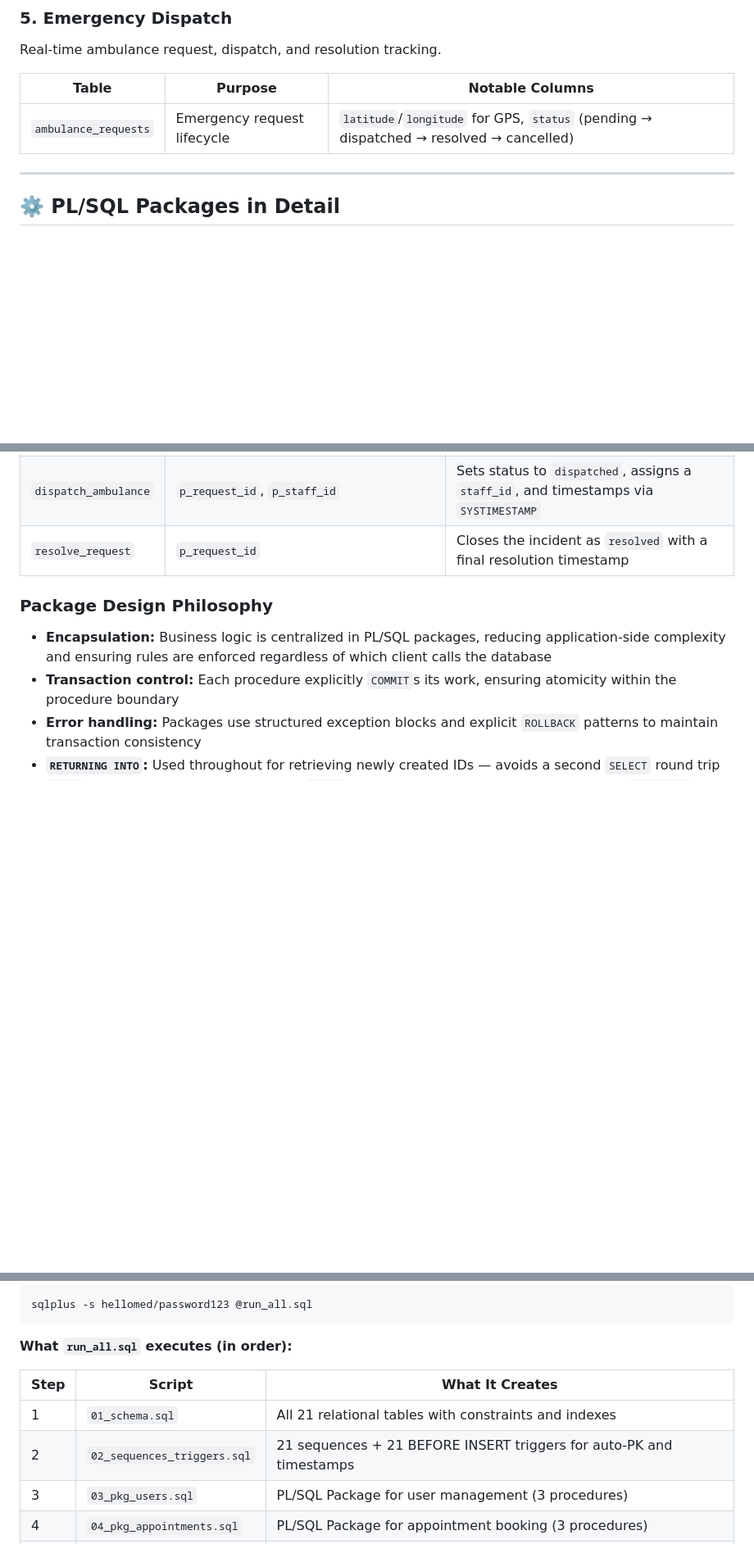
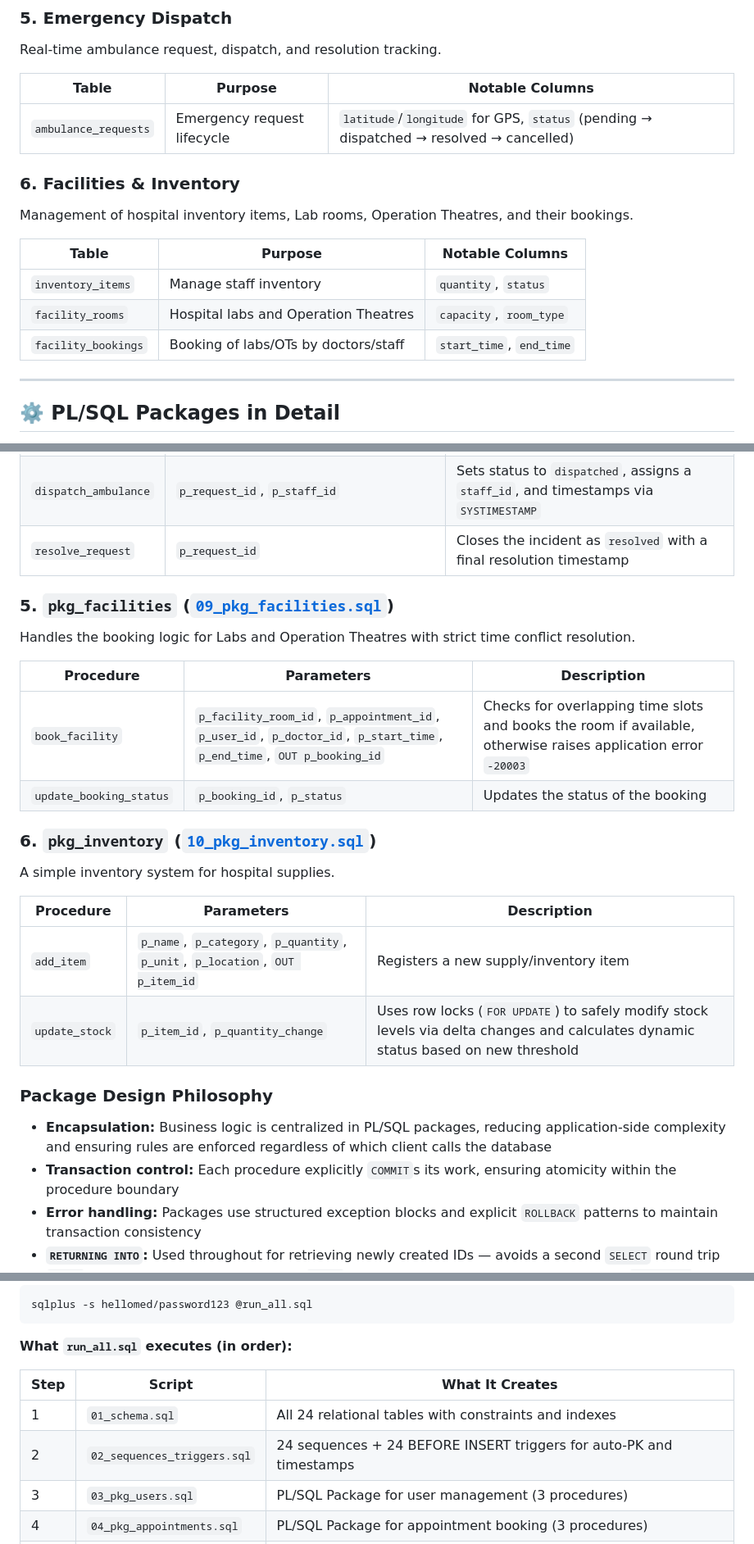
Before and after one commit to AbirHasanArko/HelloMed-DB, a Markdown page: README.md, 3 parts joined by grey strips. Shown at 82% size. Drawn GitHub-style; blank space fills up the shorter version.

Commit message:
docs: update schema counts and deep dive details

```diff
--- a/README.md
+++ b/README.md
@@ -437,6 +437,16 @@ Real-time ambulance request, dispatch, and resolution tracking.
 |---|---|---|
 | `ambulance_requests` | Emergency request lifecycle | `latitude`/`longitude` for GPS, `status` (pending → dispatched → resolved → cancelled) |
 
+### 6. Facilities & Inventory
+
+Management of hospital inventory items, Lab rooms, Operation Theatres, and their bookings.
+
+| Table | Purpose | Notable Columns |
+|---|---|---|
+| `inventory_items` | Manage staff inventory | `quantity`, `status` |
+| `facility_rooms` | Hospital labs and Operation Theatres | `capacity`, `room_type` |
+| `facility_bookings` | Booking of labs/OTs by doctors/staff | `start_time`, `end_time` |
+
 ---
 
 ## ⚙️ PL/SQL Packages in Detail
@@ -482,6 +492,24 @@ Handles the real-time emergency dispatch workflow.
 | `request_ambulance` | `p_user_id`, `p_patient_name`, `p_patient_phone`, `p_address`, `OUT p_request_id` | Logs an incoming emergency request with patient details and location |
 | `dispatch_ambulance` | `p_request_id`, `p_staff_id` | Sets status to `dispatched`, assigns a `staff_id`, and timestamps via `SYSTIMESTAMP` |
 | `resolve_request` | `p_request_id` | Closes the incident as `resolved` with a final resolution timestamp |
+
+### 5. `pkg_facilities` ([`09_pkg_facilities.sql`](oracle_plsql/09_pkg_facilities.sql))
+
+Handles the booking logic for Labs and Operation Theatres with strict time conflict resolution.
+
+| Procedure | Parameters | Description |
+|---|---|---|
+| `book_facility` | `p_facility_room_id`, `p_appointment_id`, `p_user_id`, `p_doctor_id`, `p_start_time`, `p_end_time`, `OUT p_booking_id` | Checks for overlapping time slots and books the room if available, otherwise raises application error `-20003` |
+| `update_booking_status` | `p_booking_id`, `p_status` | Updates the status of the booking |
+
+### 6. `pkg_inventory` ([`10_pkg_inventory.sql`](oracle_plsql/10_pkg_inventory.sql))
+
+A simple inventory system for hospital supplies.
+
+| Procedure | Parameters | Description |
+|---|---|---|
+| `add_item` | `p_name`, `p_category`, `p_quantity`, `p_unit`, `p_location`, `OUT p_item_id` | Registers a new supply/inventory item |
+| `update_stock` | `p_item_id`, `p_quantity_change` | Uses row locks (`FOR UPDATE`) to safely modify stock levels via delta changes and calculates dynamic status based on new threshold |
 
 ### Package Design Philosophy
 
@@ -684,8 +712,8 @@ sqlplus -s hellomed/password123 @run_all.sql
 
 | Step | Script | What It Creates |
 |---|---|---|
-| 1 | `01_schema.sql` | All 21 relational tables with constraints and indexes |
-| 2 | `02_sequences_triggers.sql` | 21 sequences + 21 BEFORE INSERT triggers for auto-PK and timestamps |
+| 1 | `01_schema.sql` | All 24 relational tables with constraints and indexes |
+| 2 | `02_sequences_triggers.sql` | 24 sequences + 24 BEFORE INSERT triggers for auto-PK and timestamps |
 | 3 | `03_pkg_users.sql` | PL/SQL Package for user management (3 procedures) |
 | 4 | `04_pkg_appointments.sql` | PL/SQL Package for appointment booking (3 procedures) |
 | 5 | `05_pkg_pharmacy.sql` | PL/SQL Package for inventory & ordering (3 procedures) |
```
Also changed, not shown: other parts of README.md (+4 -4 lines).
